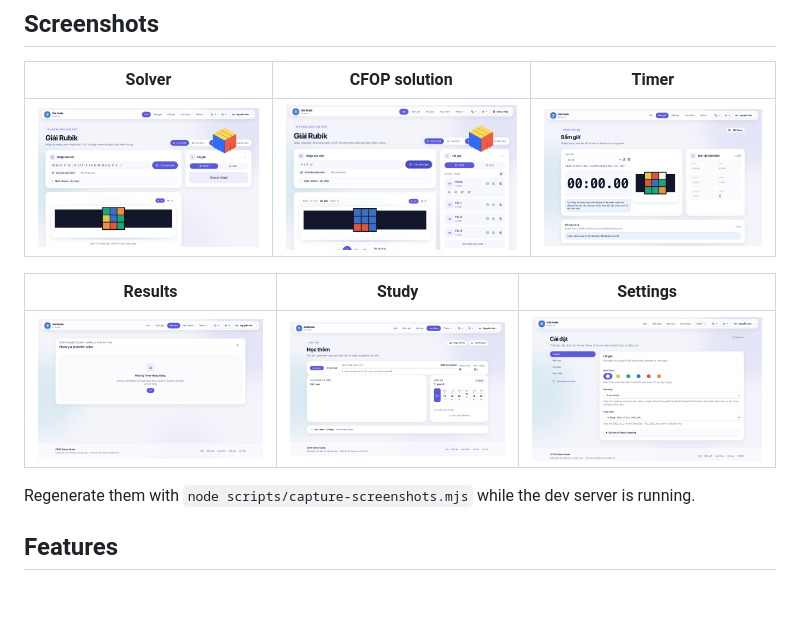
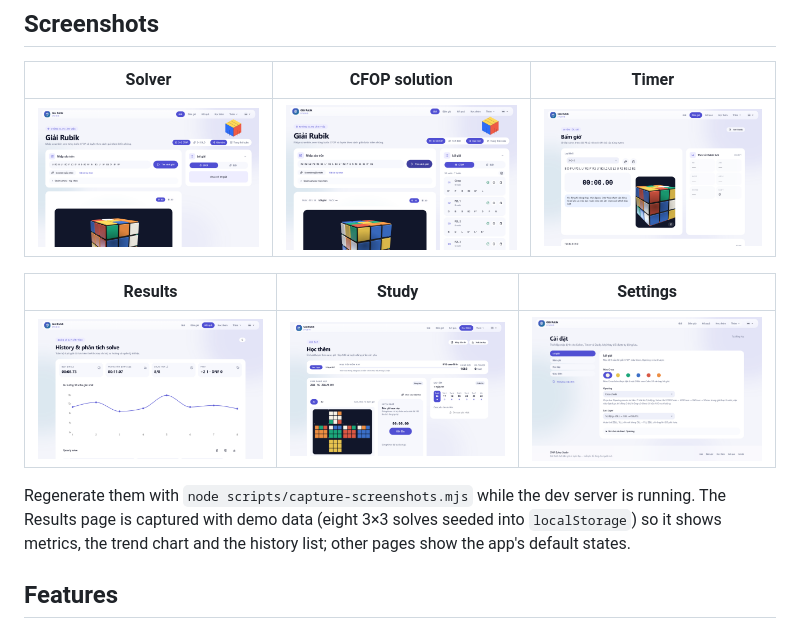
Before and after one commit to Minhtuan622/cfop_solver_web, a Markdown page: README.en.md, the part around the change. GitHub-like rendering; pictures changed too: docs/screenshots/home.png, docs/screenshots/results.png, docs/screenshots/settings.png; blank space fills up the shorter version.

```diff
--- a/README.en.md
+++ b/README.en.md
@@ -19,7 +19,7 @@ Try the live app: [cfop-solver.studio](https://cfop-solver.studio) (if available
 |---------|-------|----------|
 | ![Results](docs/screenshots/results.png) | ![Study](docs/screenshots/study.png) | ![Settings](docs/screenshots/settings.png) |
 
-Regenerate them with `node scripts/capture-screenshots.mjs` while the dev server is running.
+Regenerate them with `node scripts/capture-screenshots.mjs` while the dev server is running. The Results page is captured with demo data (eight 3×3 solves seeded into `localStorage`) so it shows metrics, the trend chart and the history list; other pages show the app's default states.
 
 ## Features
 
```
Also changed, not shown: README.md (+1 -1 lines), 1 other file.
